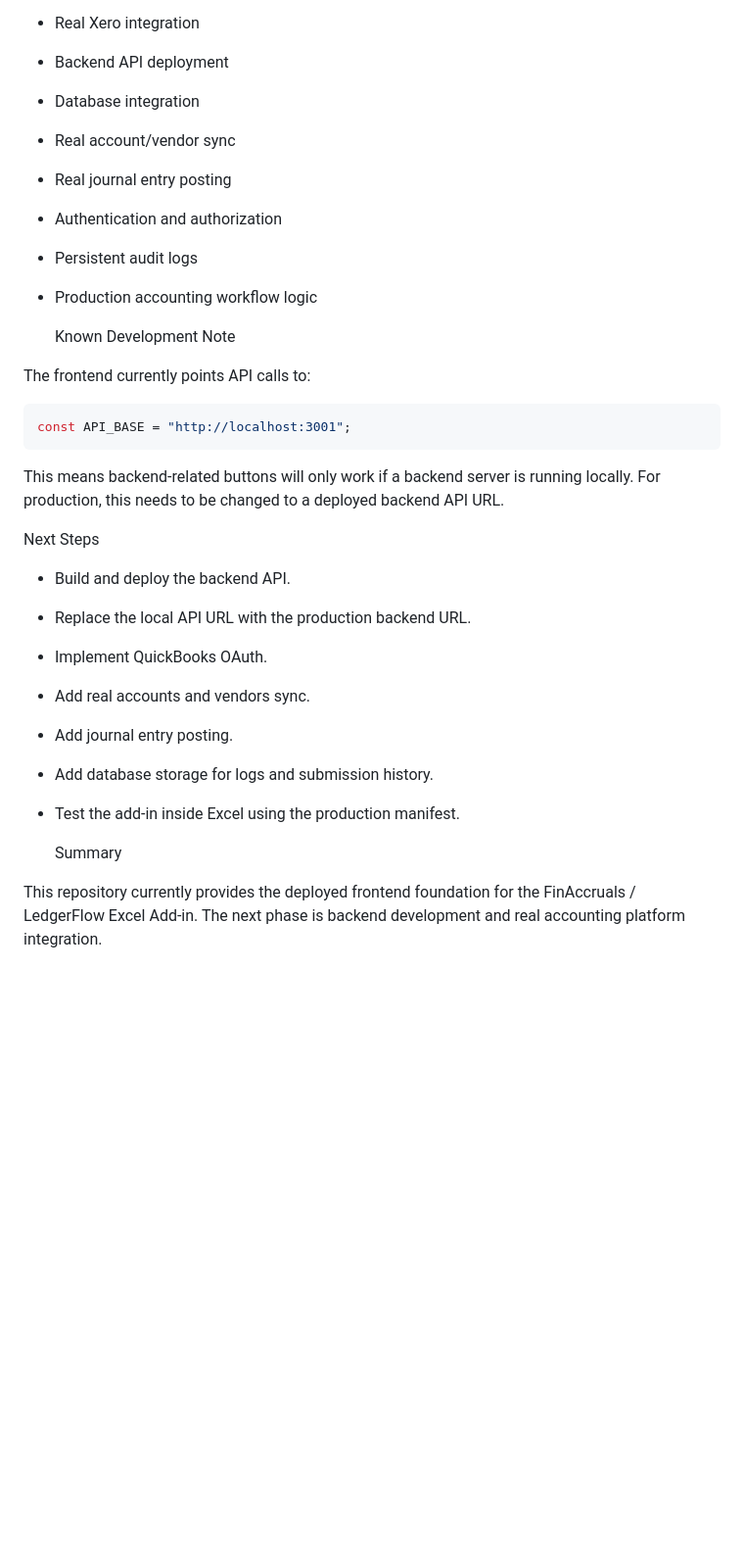
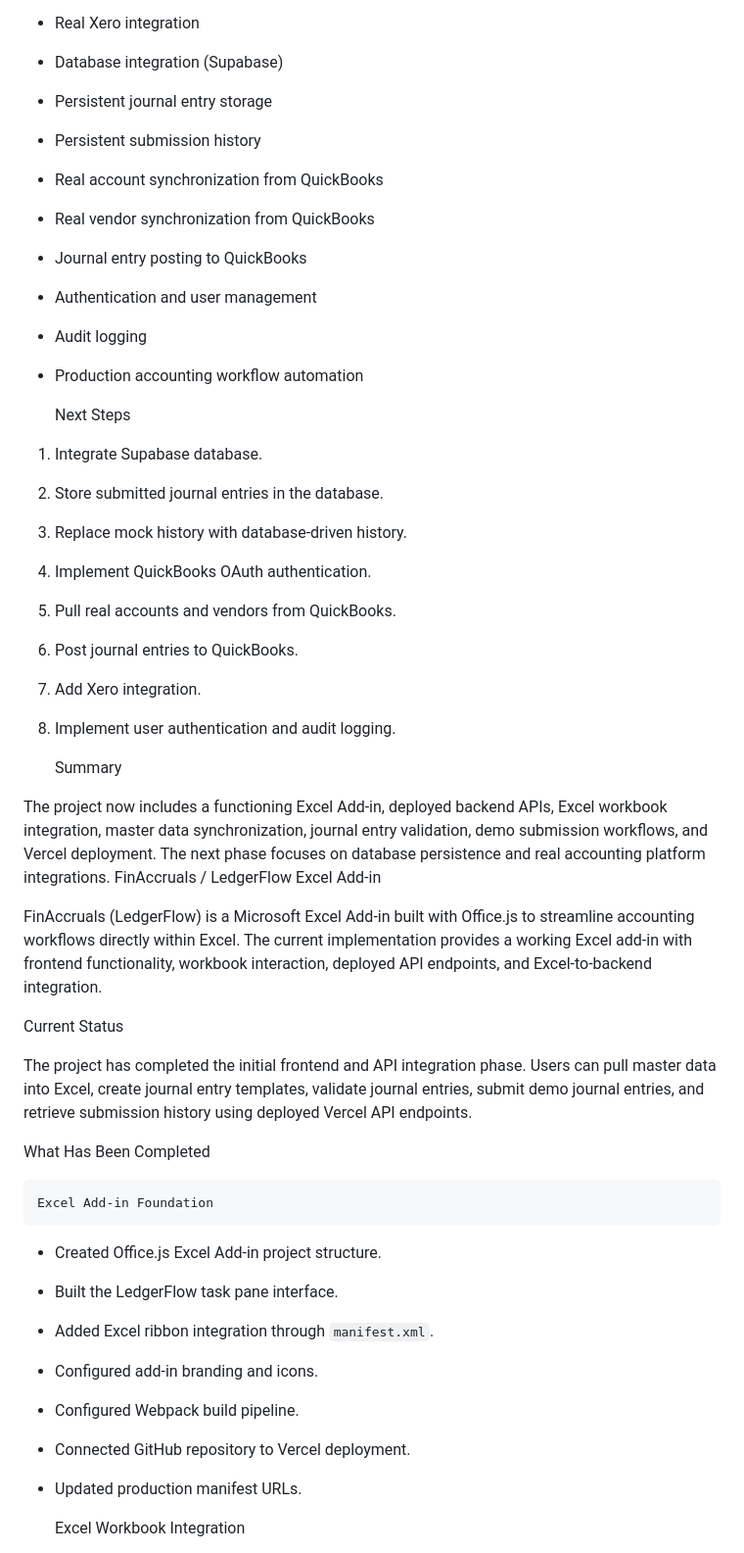
Before and after one commit to kbk2002/FinAccruals, a Markdown page: Readme.md, the part around one of its changes. Shown at 98% size. Rendered like a GitHub page; blank space fills up the shorter version.

````diff
--- a/Readme.md
+++ b/Readme.md
@@ -82,32 +134,47 @@ The following functionality is not fully implemented yet:
 * Real Xero integration
-* Backend API deployment
-* Database integration
-* Real account/vendor sync
-* Real journal entry posting
-* Authentication and authorization
-* Persistent audit logs
-* Production accounting workflow logic
-
-   Known Development Note
-
-The frontend currently points API calls to:
-
-```js
-const API_BASE = "http://localhost:3001";
-```
-
-This means backend-related buttons will only work if a backend server is running locally. For production, this needs to be changed to a deployed backend API URL.
+* Database integration (Supabase)
+* Persistent journal entry storage
+* Persistent submission history
+* Real account synchronization from QuickBooks
+* Real vendor synchronization from QuickBooks
+* Journal entry posting to QuickBooks
+* Authentication and user management
+* Audit logging
+* Production accounting workflow automation
 
    Next Steps
 
-* Build and deploy the backend API.
-* Replace the local API URL with the production backend URL.
-* Implement QuickBooks OAuth.
-* Add real accounts and vendors sync.
-* Add journal entry posting.
-* Add database storage for logs and submission history.
-* Test the add-in inside Excel using the production manifest.
+1. Integrate Supabase database.
+2. Store submitted journal entries in the database.
+3. Replace mock history with database-driven history.
+4. Implement QuickBooks OAuth authentication.
+5. Pull real accounts and vendors from QuickBooks.
+6. Post journal entries to QuickBooks.
+7. Add Xero integration.
+8. Implement user authentication and audit logging.
 
    Summary
 
-This repository currently provides the deployed frontend foundation for the FinAccruals / LedgerFlow Excel Add-in. The next phase is backend development and real accounting platform integration.
+The project now includes a functioning Excel Add-in, deployed backend APIs, Excel workbook integration, master data synchronization, journal entry validation, demo submission workflows, and Vercel deployment. The next phase focuses on database persistence and real accounting platform integrations.
+  FinAccruals / LedgerFlow Excel Add-in
+
+FinAccruals (LedgerFlow) is a Microsoft Excel Add-in built with Office.js to streamline accounting workflows directly within Excel. The current implementation provides a working Excel add-in with frontend functionality, workbook interaction, deployed API endpoints, and Excel-to-backend integration.
+
+   Current Status
+
+The project has completed the initial frontend and API integration phase. Users can pull master data into Excel, create journal entry templates, validate journal entries, submit demo journal entries, and retrieve submission history using deployed Vercel API endpoints.
+
+   What Has Been Completed
+
+    Excel Add-in Foundation
+
+* Created Office.js Excel Add-in project structure.
+* Built the LedgerFlow task pane interface.
+* Added Excel ribbon integration through `manifest.xml`.
+* Configured add-in branding and icons.
+* Configured Webpack build pipeline.
+* Connected GitHub repository to Vercel deployment.
+* Updated production manifest URLs.
+
+    Excel Workbook Integration
+
````
Also changed, not shown: other parts of Readme.md (+212 -24 lines).
